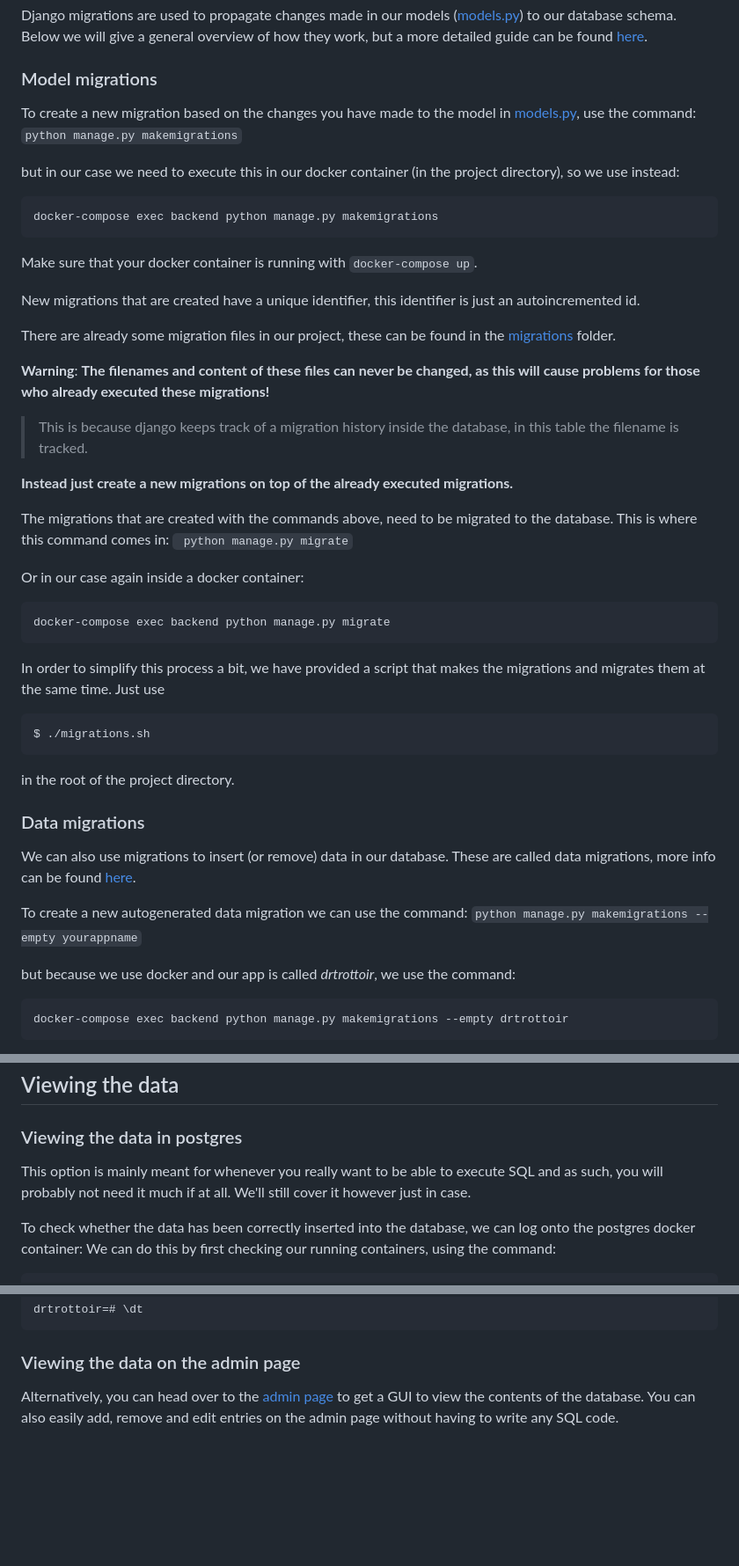
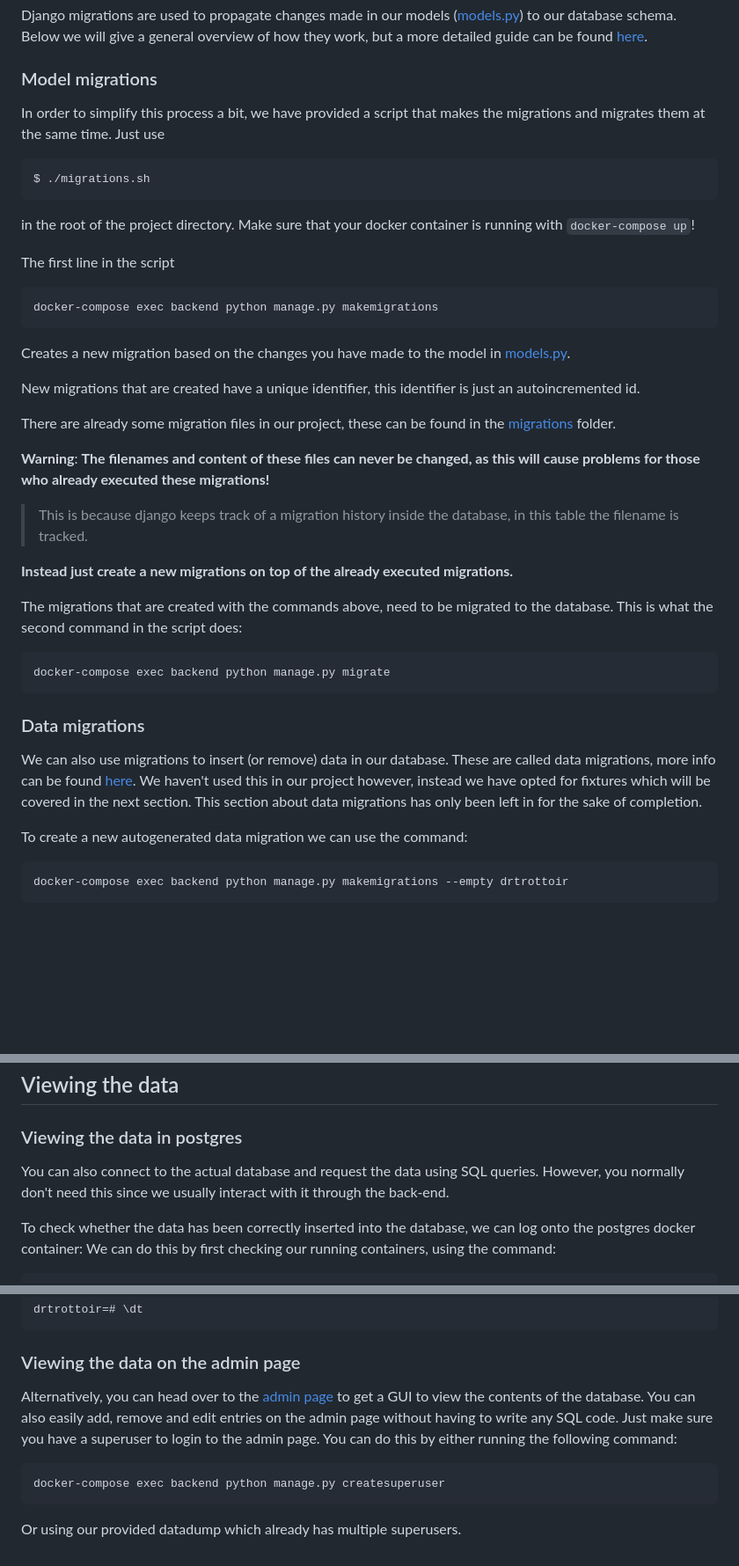
Before and after one commit to SELab-2/Dr-Trottoir-4, a Markdown page: docs/wiki-pages/database.md, 3 parts joined by grey strips. Shown: that part at 88% size. Drawn GitHub-style; blank space fills up the shorter version.

Commit message:
#106 edited database.md based on suggestions

````diff
--- a/docs/wiki-pages/database.md
+++ b/docs/wiki-pages/database.md
@@ -16,17 +16,19 @@ Django migrations are used to propagate changes made in our models ([models.py](
 Below we will give a general overview of how they work, but a more detailed guide can be found [here](https://docs.djangoproject.com/en/4.1/topics/migrations/).
 
 ### Model migrations
+In order to simplify this process a bit, we have provided a script that makes the migrations and migrates them at the same time.
+Just use
+```bash
+$ ./migrations.sh
+```
+in the root of the project directory. Make sure that your docker container is running with `docker-compose up`!
 
-To create a new migration based on the changes you have made to the model in [models.py](https://github.com/SELab-2/Dr-Trottoir-4/blob/develop/backend/base/models.py), use the command:
-```python manage.py makemigrations```
-
-but in our case we need to execute this in our docker container (in the project directory), so we use instead:
-
+The first line in the script
 ```
 docker-compose exec backend python manage.py makemigrations
 ```
 
-Make sure that your docker container is running with `docker-compose up`.
+Creates a new migration based on the changes you have made to the model in [models.py](https://github.com/SELab-2/Dr-Trottoir-4/blob/develop/backend/base/models.py).
 
 New migrations that are created have a unique identifier, this identifier is just an autoincremented id.
 
@@ -38,29 +40,18 @@ There are already some migration files in our project, these can be found in the
 
 **Instead just create a new migrations on top of the already executed migrations.**
 
-The migrations that are created with the commands above, need to be migrated to the database. This is where this command comes in: ```
-python manage.py migrate```
-
-Or in our case again inside a docker container:
+The migrations that are created with the commands above, need to be migrated to the database. This is what the second command in the script does:
 
 ```
 docker-compose exec backend python manage.py migrate
 ```
 
-In order to simplify this process a bit, we have provided a script that makes the migrations and migrates them at the same time.
-Just use
-```bash
-$ ./migrations.sh
-```
-in the root of the project directory.
-
 ### Data migrations
 We can also use migrations to insert (or remove) data in our database. These are called data migrations, more info can be found [here](https://docs.djangoproject.com/en/4.1/topics/migrations/#data-migrations).
+We haven't used this in our project however, instead we have opted for fixtures which will be covered in the next section.
+This section about data migrations has only been left in for the sake of completion.
 
 To create a new autogenerated data migration we can use the command:
-```python manage.py makemigrations --empty yourappname```
-
-but because we use docker and our app is called *drtrottoir*, we use the command:
 ```
 docker-compose exec backend python manage.py makemigrations --empty drtrottoir
 ```
@@ -164,8 +155,8 @@ More information about fixtures can be found [here](https://docs.djangoproject.c
 ## Viewing the data
 
 ### Viewing the data in postgres
-This option is mainly meant for whenever you really want to be able to execute SQL and as such, you will probably not need
-it much if at all. We'll still cover it however just in case.
+You can also connect to the actual database and request the data using SQL queries. However,
+you normally don't need this since we usually interact with it through the back-end.
 
 To check whether the data has been correctly inserted into the database, we can log onto the postgres docker container:
 We can do this by first checking our running containers, using the command:
@@ -200,4 +191,9 @@ drtrottoir=# \dt
 
 ### Viewing the data on the admin page
 Alternatively, you can head over to the [admin page](http://localhost/api/admin) to get a GUI to view the contents of the
-database. You can also easily add, remove and edit entries on the admin page without having to write any SQL code.
+database. You can also easily add, remove and edit entries on the admin page without having to write any SQL code. Just
+make sure you have a superuser to login to the admin page. You can do this by either running the following command:
+```bash
+docker-compose exec backend python manage.py createsuperuser
+```
+Or using our provided datadump which already has multiple superusers.
````
